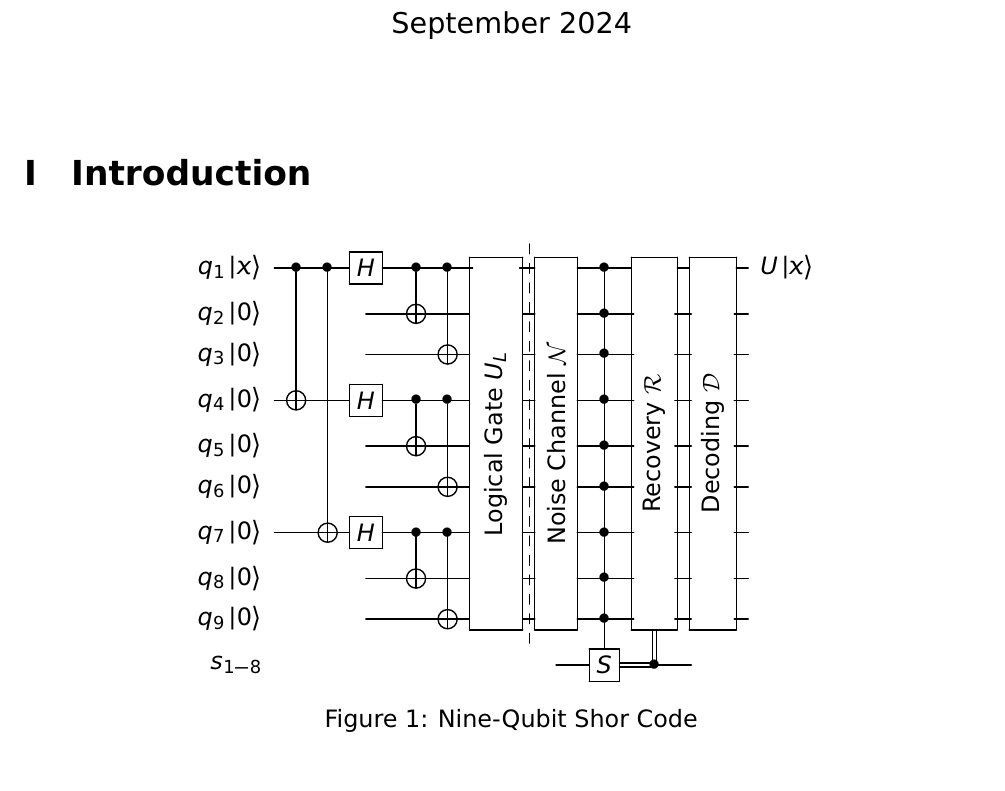
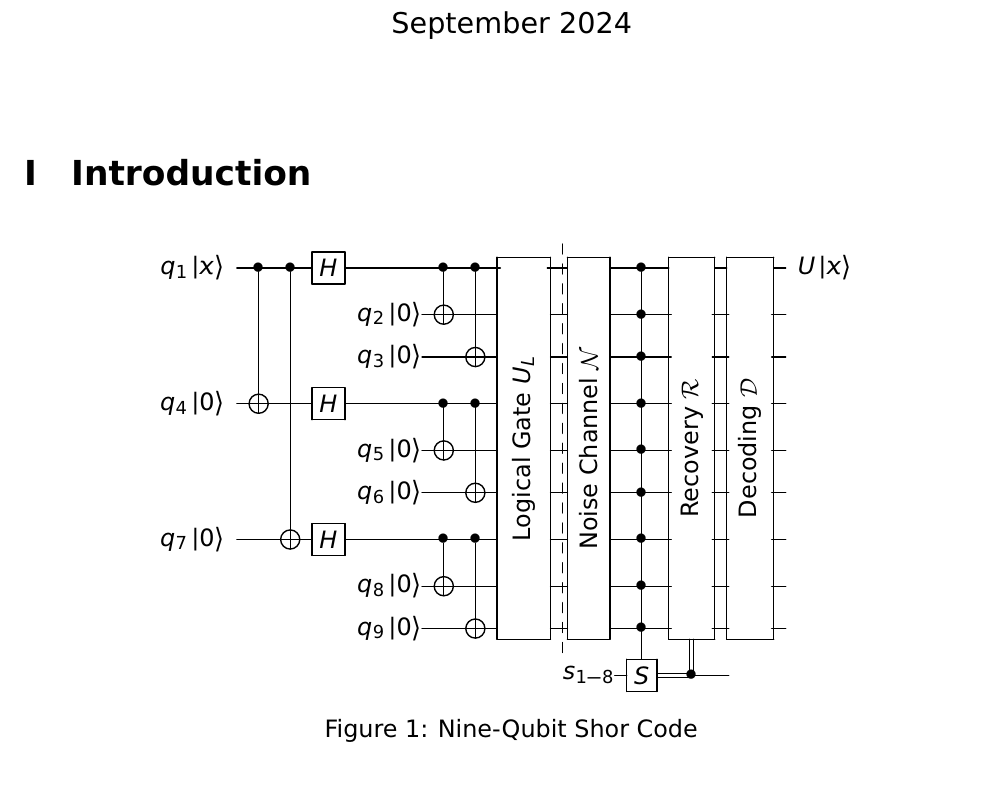
Before and after one commit to johnbhurst/phys460, a LaTeX document (Shor-QEC.tex): part of the page, cut so that both start at the same text. Compiled offline with pdfLaTeX.

Commit message:
efat: Improved input state label placement.

```diff
--- a/Shor-QEC.tex
+++ b/Shor-QEC.tex
@@ -16,16 +16,16 @@
 \centering
 $\begin{array}{c}
 \Qcircuit @C=.5em @R=.8em {
-\lstick{q_1 \ket{x}} & \ctrl{3} & \ctrl{6} & \gate{H} & \qw         & \ctrl{1} & \ctrl{2} & \multigate{8}{\rotatebox{90}{\text{Logical Gate $U_L$}}} \barrier[-1.1em]{8} & \multigate{8}{\rotatebox{90}{\text{Noise Channel $\calN$}}} & \ctrl{9} & \multigate{8}{\rotatebox{90}{\text{Recovery $\calR$}}} & \multigate{8}{\rotatebox{90}{\text{Decoding $\calD$}}} & \rstick{U \ket{x}} \qw \\
-\lstick{q_2 \ket{0}} &          &          &          & \qw         & \targ    & \qw      & \ghost{U_L}                                                                  & \ghost{N}                                                   & \ctrl{8} & \ghost{R}                                              & \ghost{D}                                              & \qw \\
-\lstick{q_3 \ket{0}} &          &          &          & \qw         & \qw      & \targ    & \ghost{U_L}                                                                  & \ghost{N}                                                   & \ctrl{7} & \ghost{R}                                              & \ghost{D}                                              & \qw \\
-\lstick{q_4 \ket{0}} & \targ    & \qw      & \gate{H} & \qw         & \ctrl{1} & \ctrl{2} & \ghost{U_L}                                                                  & \ghost{N}                                                   & \ctrl{6} & \ghost{R}                                              & \ghost{D}                                              & \qw \\
-\lstick{q_5 \ket{0}} &          &          &          & \qw         & \targ    & \qw      & \ghost{U_L}                                                                  & \ghost{N}                                                   & \ctrl{5} & \ghost{R}                                              & \ghost{D}                                              & \qw \\
-\lstick{q_6 \ket{0}} &          &          &          & \qw         & \qw      & \targ    & \ghost{U_L}                                                                  & \ghost{N}                                                   & \ctrl{4} & \ghost{R}                                              & \ghost{D}                                              & \qw \\
-\lstick{q_7 \ket{0}} & \qw      & \targ    & \gate{H} & \qw         & \ctrl{1} & \ctrl{2} & \ghost{U_L}                                                                  & \ghost{N}                                                   & \ctrl{3} & \ghost{R}                                              & \ghost{D}                                              & \qw \\
-\lstick{q_8 \ket{0}} &          &          &          & \qw         & \targ    & \qw      & \ghost{U_L}                                                                  & \ghost{N}                                                   & \ctrl{2} & \ghost{R}                                              & \ghost{D}                                              & \qw \\
-\lstick{q_9 \ket{0}} &          &          &          & \qw         & \qw      & \targ    & \ghost{U_L}                                                                  & \ghost{N}                                                   & \ctrl{1} & \ghost{R}                                              & \ghost{D}                                              & \qw \\
-\lstick{s_{1-8 }}    &          &          &          &             &          &          &                                                                              &                                                             & \gate{S} & \cctrl{-1}                                             & \ghost{D}                                              & \\
+\lstick{q_1 \ket{x}} & \ctrl{3} & \ctrl{6} & \gate{H} & \qw                     & \ctrl{1} & \ctrl{2} & \multigate{8}{\rotatebox{90}{\text{Logical Gate $U_L$}}} \barrier[-1.1em]{8} & \multigate{8}{\rotatebox{90}{\text{Noise Channel $\calN$}}} & \ctrl{9} & \multigate{8}{\rotatebox{90}{\text{Recovery $\calR$}}} & \multigate{8}{\rotatebox{90}{\text{Decoding $\calD$}}} & \rstick{U \ket{x}} \qw \\
+                     &          &          &          & \push{q_2 \ket{0}}{1em} & \targ    & \qw      & \ghost{U_L}                                                                  & \ghost{N}                                                   & \ctrl{8} & \ghost{R}                                              & \ghost{D}                                              & \qw \\
+                     &          &          &          & \push{q_3 \ket{0}}{1em} & \qw      & \targ    & \ghost{U_L}                                                                  & \ghost{N}                                                   & \ctrl{7} & \ghost{R}                                              & \ghost{D}                                              & \qw \\
+\lstick{q_4 \ket{0}} & \targ    & \qw      & \gate{H} & \qw                     & \ctrl{1} & \ctrl{2} & \ghost{U_L}                                                                  & \ghost{N}                                                   & \ctrl{6} & \ghost{R}                                              & \ghost{D}                                              & \qw \\
+                     &          &          &          & \push{q_5 \ket{0}}{1em} & \targ    & \qw      & \ghost{U_L}                                                                  & \ghost{N}                                                   & \ctrl{5} & \ghost{R}                                              & \ghost{D}                                              & \qw \\
+                     &          &          &          & \push{q_6 \ket{0}}{1em} & \qw      & \targ    & \ghost{U_L}                                                                  & \ghost{N}                                                   & \ctrl{4} & \ghost{R}                                              & \ghost{D}                                              & \qw \\
+\lstick{q_7 \ket{0}} & \qw      & \targ    & \gate{H} & \qw                     & \ctrl{1} & \ctrl{2} & \ghost{U_L}                                                                  & \ghost{N}                                                   & \ctrl{3} & \ghost{R}                                              & \ghost{D}                                              & \qw \\
+                     &          &          &          & \push{q_8 \ket{0}}{1em} & \targ    & \qw      & \ghost{U_L}                                                                  & \ghost{N}                                                   & \ctrl{2} & \ghost{R}                                              & \ghost{D}                                              & \qw \\
+                     &          &          &          & \push{q_9 \ket{0}}{1em} & \qw      & \targ    & \ghost{U_L}                                                                  & \ghost{N}                                                   & \ctrl{1} & \ghost{R}                                              & \ghost{D}                                              & \qw \\
+                     &          &          &          &                         &          &          &                                                                              & \push{s_{1-8 }}{1em}                                        & \gate{S} & \cctrl{-1}                                             & \ghost{D}                                              & \\
 }
 \end{array}$
 \caption{Nine-Qubit Shor Code}
```
